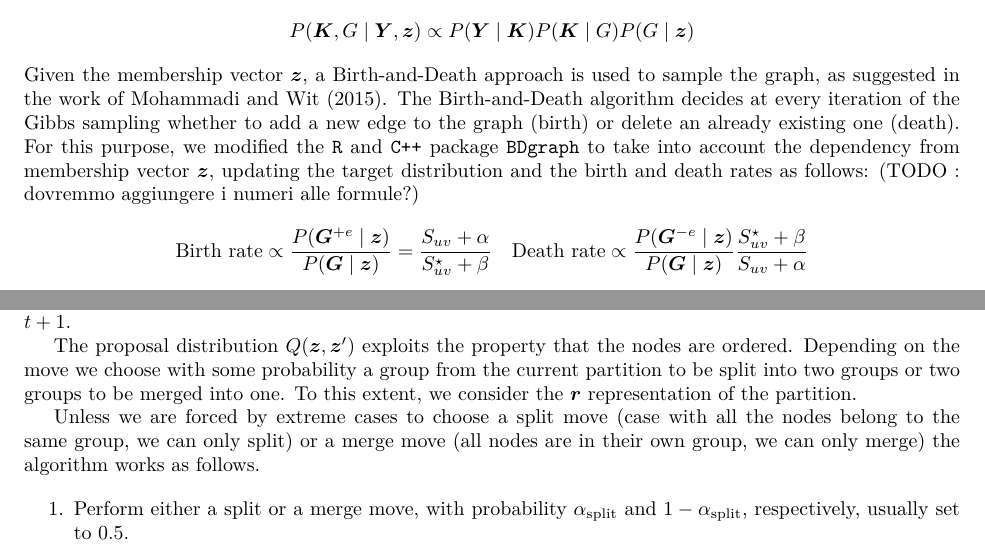
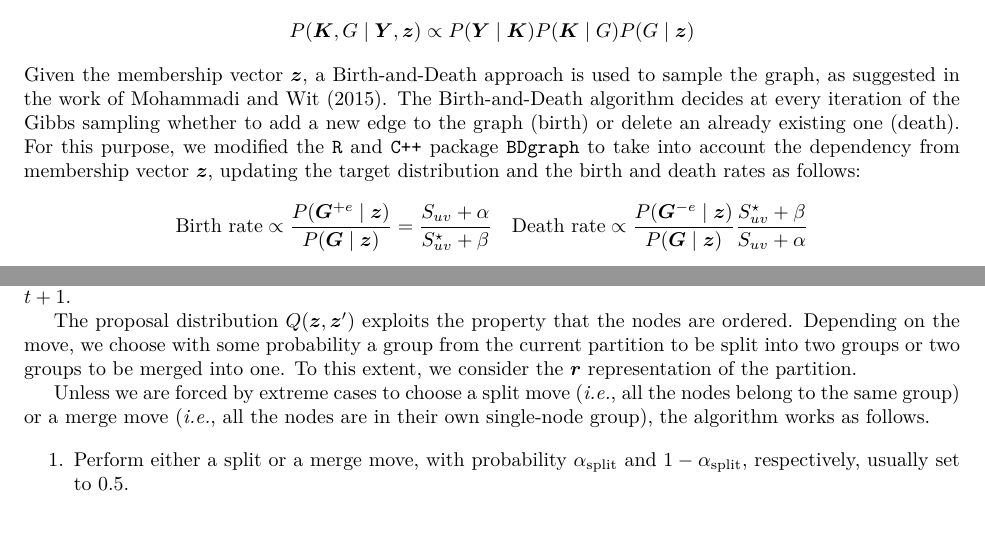
Before and after one commit to teobucci/bayesian-statistics-project, a LaTeX paper (report/main.tex, which reads report/content.tex): two parts of page 5 of 10, joined at a grey line, cut so that both start at the same text, the shorter picture padded with empty space. Compiled offline with XeLaTeX.

Commit message:
update sampling strategy

```diff
--- a/report/content.tex
+++ b/report/content.tex
@@ -104,7 +104,7 @@ The conditional distribution used to sample the graph is:
 \]
 Given the membership vector $\bm{z}$, a Birth-and-Death approach is used to sample the graph, as suggested in the work of \textcite{mohammadiBayesianStructureLearning2015a}.
 The Birth-and-Death algorithm decides at every iteration of the Gibbs sampling whether to add a new edge to the graph (birth) or delete an already existing one (death).
-For this purpose, we modified the \texttt{R} and \texttt{C++} package \texttt{BDgraph} to take into account the dependency from membership vector $\bm{z}$, updating the target distribution and the birth and death rates as follows: (TODO : dovremmo aggiungere i numeri alle formule?)
+For this purpose, we modified the \texttt{R} and \texttt{C++} package \texttt{BDgraph} to take into account the dependency from membership vector $\bm{z}$, updating the target distribution and the birth and death rates as follows:
 \[
 \text{Birth rate} \propto \frac{P(\bm{G}^{+ e}\mid \bm{z})}{P(\bm{G}\mid \bm{z})} = \frac{S_{uv} + \alpha}{S^{\star}_{uv} + \beta}
 \quad
@@ -128,10 +128,10 @@ Suppose the current partition at iteration $t$ is $\bm{z}$.
 We propose a new candidate partition $\bm{z}'$ and we either accept it or reject it using Metropolis-Hastings and update the partition accordingly for the next iteration $t+1$.
 
 The proposal distribution $Q(\bm{z},\bm{z}')$ exploits the property that the nodes are ordered.
-Depending on the move we choose with some probability a group from the current partition to be split into two groups or two groups to be merged into one.
+Depending on the move, we choose with some probability a group from the current partition to be split into two groups or two groups to be merged into one.
 To this extent, we consider the $\bm{r}$ representation of the partition.
 
-Unless we are forced by extreme cases to choose a split move (case with all the nodes belong to the same group, we can only split) or a merge move (all nodes are in their own group, we can only merge) the algorithm works as follows.
+Unless we are forced by extreme cases to choose a split move (\emph{i.e.}, all the nodes belong to the same group) or a merge move (\emph{i.e.}, all the nodes are in their own single-node group), the algorithm works as follows.
 
 \begin{enumerate}
     \item Perform either a split or a merge move, with probability $\alpha_{\text{split}}$ and $1-\alpha_{\text{split}}$, respectively, usually set to $0.5$.
```
